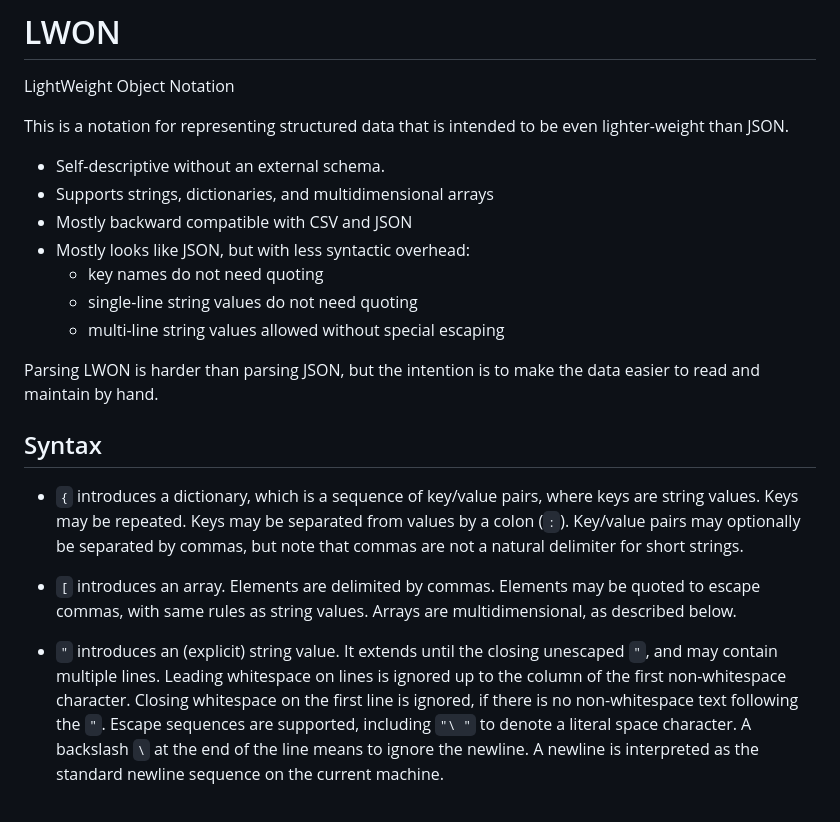
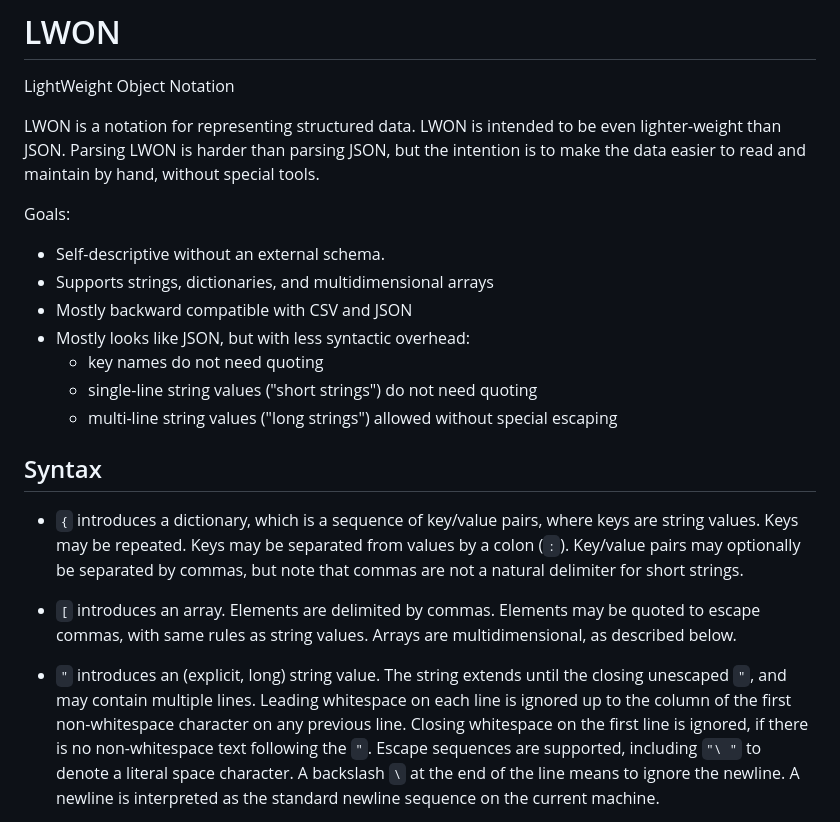
Before and after one commit to andrewcmyers/lwon, a Markdown page: README.md, the part around the change. GitHub-like rendering.

```diff
--- a/README.md
+++ b/README.md
@@ -2,18 +2,19 @@
 
 LightWeight Object Notation
 
-This is a notation for representing structured data that is intended to be even lighter-weight than JSON.
+LWON is a notation for representing structured data. LWON is intended to be even lighter-weight than JSON.
+Parsing LWON is harder than parsing JSON, but the intention is to make the data easier to read and
+maintain by hand, without special tools.
+
+Goals:
 
 - Self-descriptive without an external schema.
 - Supports strings, dictionaries, and multidimensional arrays
 - Mostly backward compatible with CSV and JSON
 - Mostly looks like JSON, but with less syntactic overhead:
     - key names do not need quoting
-    - single-line string values do not need quoting
-    - multi-line string values allowed without special escaping
-
-Parsing LWON is harder than parsing JSON, but the intention is to make the data easier to read and
-maintain by hand.
+    - single-line string values ("short strings") do not need quoting
+    - multi-line string values ("long strings") allowed without special escaping
 
 ## Syntax
 
@@ -25,8 +26,8 @@ maintain by hand.
 * `[` introduces an array. Elements are delimited by commas. Elements may be quoted to escape
    commas, with same rules as string values. Arrays are multidimensional, as described below.
 
-* `"` introduces an (explicit) string value. It extends until the closing unescaped `"`, and may contain multiple lines.
-    Leading whitespace on lines is ignored up to the column of the first non-whitespace character.
+* `"` introduces an (explicit, long) string value. The string extends until the closing unescaped `"`, and may contain multiple lines.
+    Leading whitespace on each line is ignored up to the column of the first non-whitespace character on any previous line.
     Closing whitespace on the first line is ignored, if there is no non-whitespace text following the `"`.
     Escape sequences are supported, including `"\ "` to denote a literal
     space character. A backslash `\` at the end of the line means to ignore the newline.
```
